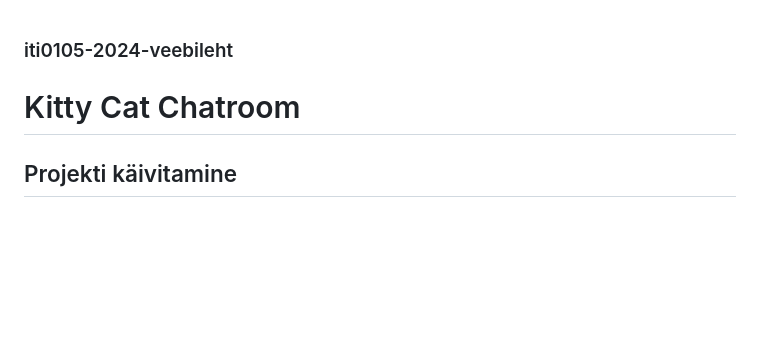
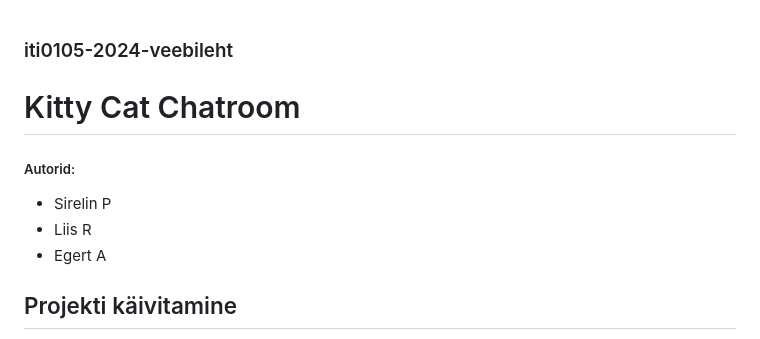
Before and after one commit to sirelin/kitty-cat-chatroom, a Markdown page: README.md, the part around the change. Drawn GitHub-style; blank space fills up the shorter version.

Commit message:
Update README with authors and project details

```diff
--- a/README.md
+++ b/README.md
@@ -1,5 +1,9 @@
 ### iti0105-2024-veebileht
 # Kitty Cat Chatroom
+##### Autorid:
+* Sirelin P
+* Liis R
+* Egert A
 ## Projekti käivitamine
 1. Clone'i repository oma eelistatud arenduskeskkonda. Vaata üle, et kõik failid oleks olemas.
 2. Jooksuta programmis fail index.html oma valitud brauseris.
```
